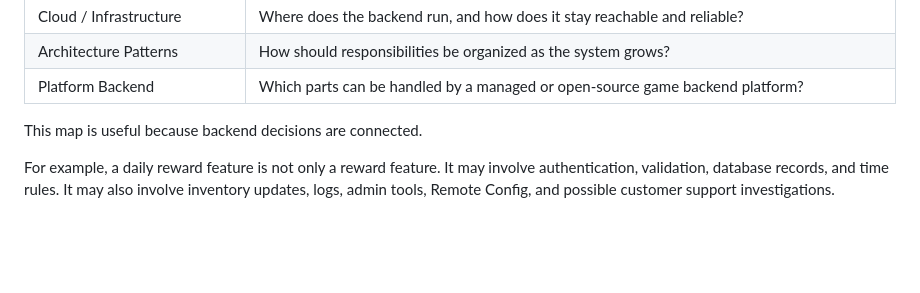
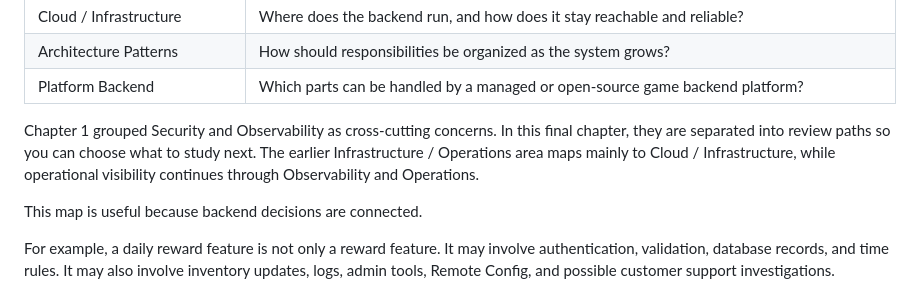
Before and after one commit to Feverbypassion/Understanding-the-Backend-Development-Fundamentals, a Markdown page: docs/15_future_of_backend_and_learning_paths.md, the part around the change. GitHub-like rendering; blank space fills up the shorter version.

```diff
--- a/docs/15_future_of_backend_and_learning_paths.md
+++ b/docs/15_future_of_backend_and_learning_paths.md
@@ -176,6 +176,8 @@ Each part answers a different question.
 | Cloud / Infrastructure | Where does the backend run, and how does it stay reachable and reliable? |
 | Architecture Patterns | How should responsibilities be organized as the system grows? |
 | Platform Backend | Which parts can be handled by a managed or open-source game backend platform? |
+
+Chapter 1 grouped Security and Observability as cross-cutting concerns. In this final chapter, they are separated into review paths so you can choose what to study next. The earlier Infrastructure / Operations area maps mainly to Cloud / Infrastructure, while operational visibility continues through Observability and Operations.
 
 This map is useful because backend decisions are connected.
 
```
Also changed, not shown: docs/08_game_backend_services.md (+4 -2 lines).
